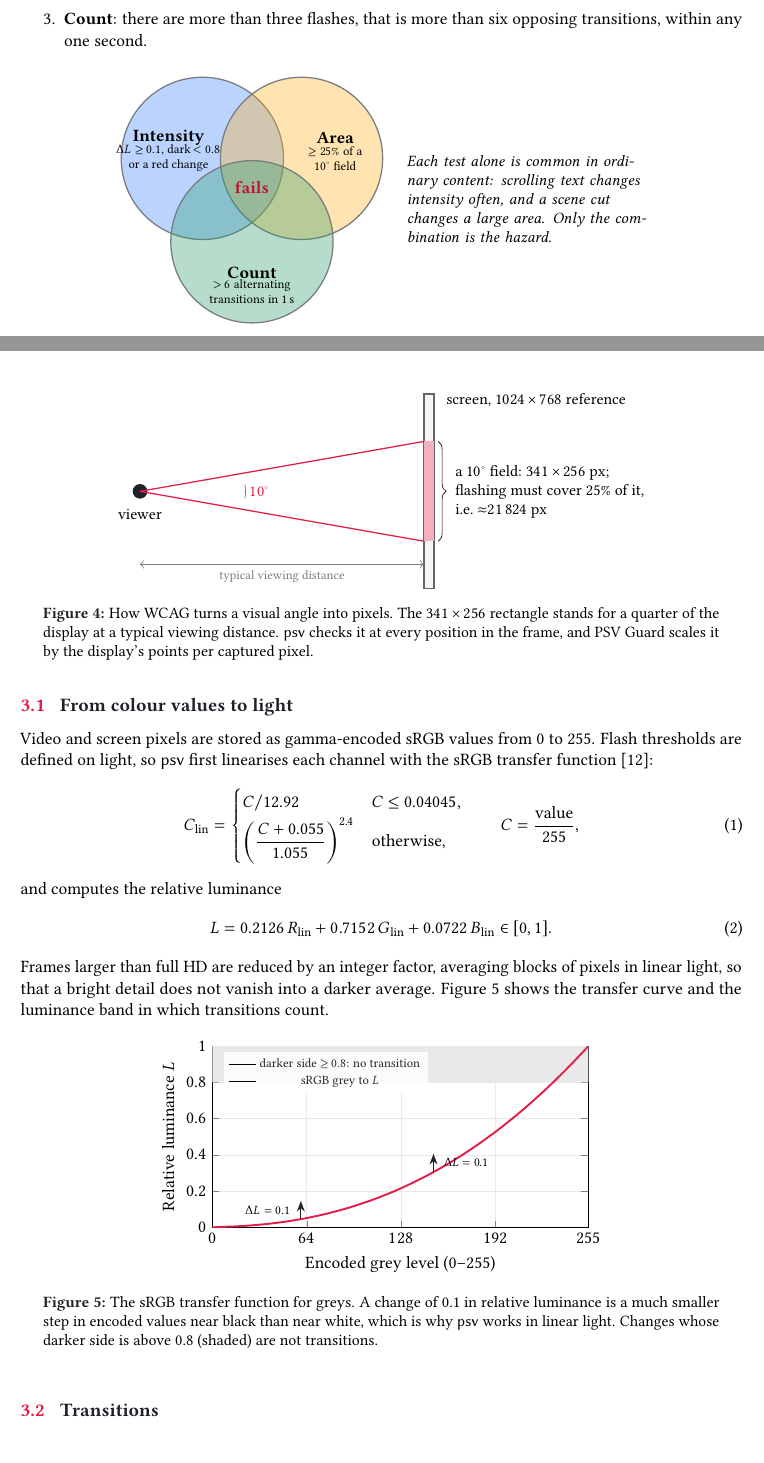
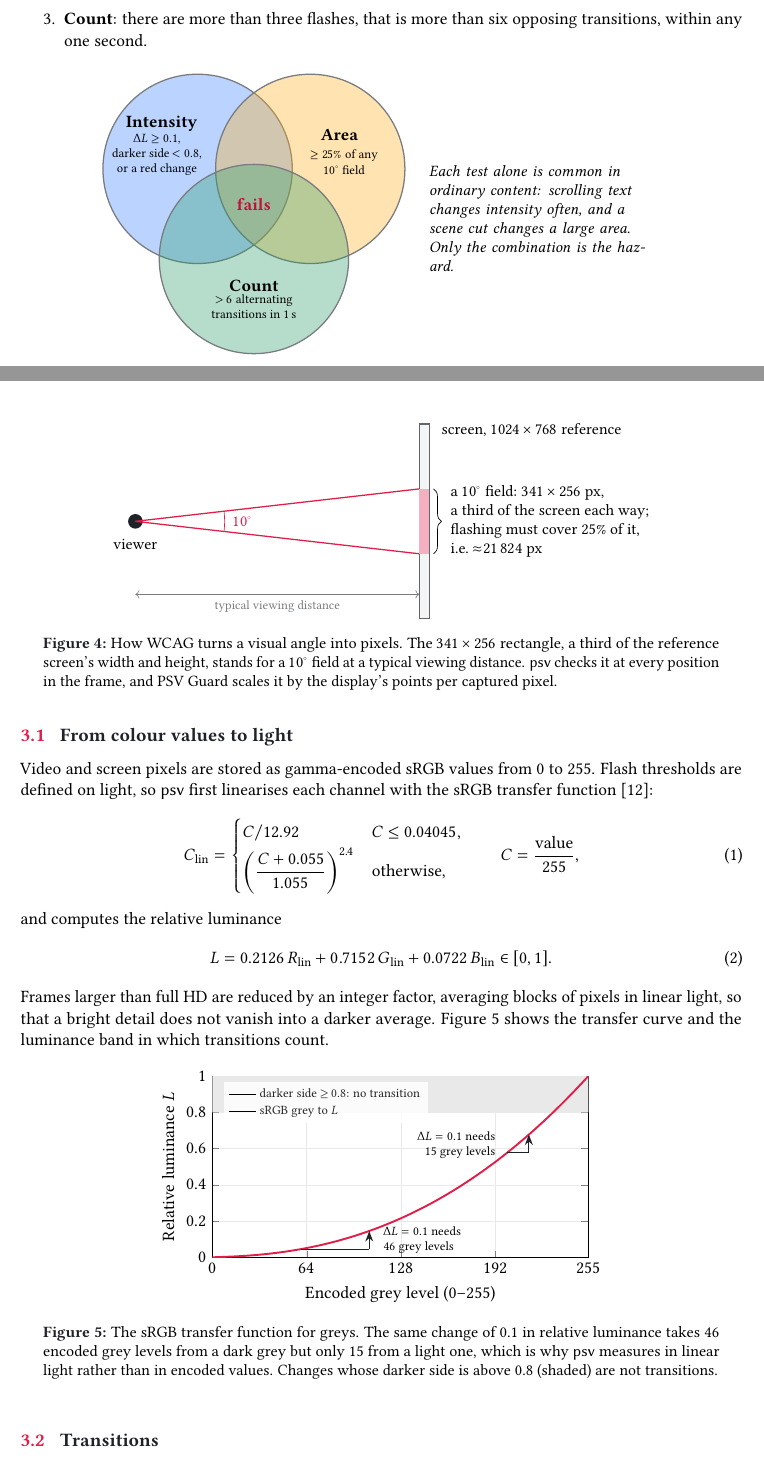
Before and after one commit to brian-nunez/psvguard, a LaTeX document (docs/whitepaper/main.tex): two parts of pages 6 and 7 of 19, joined at a grey line, cut so that both start at the same text. Compiled offline with pdfLaTeX.

Commit message:
docs: correct the white paper's diagrams and cover
The viewing-angle figure drew the 341x256 field as half the screen and
its caption called it a quarter of the display; it is a third of the
reference screen each way. The transfer-curve caption said a luminance
step of 0.1 is smaller in encoded values near black, the reverse of the
truth; the figure now shows the 46 and 15 grey levels it takes.

Labels that overlapped shapes or lines are moved in the three-test
diagram, the step, bitmask, region-search, delay, architecture and
policy figures; legends are left-aligned and the cover shows only the
date.

```diff
--- a/docs/whitepaper/main.tex
+++ b/docs/whitepaper/main.tex
@@ -25,7 +25,7 @@
 \usepackage{siunitx}
 \usepackage{tcolorbox}
 
-\pgfplotsset{compat=1.18}
+\pgfplotsset{compat=1.18,legend cell align=left}
 \usetikzlibrary{arrows.meta,positioning,calc,shapes.geometric,fit,backgrounds,decorations.pathreplacing,patterns}
 \usepgfplotslibrary{fillbetween}
 
@@ -220,18 +220,18 @@ Every guideline reduces these findings to the same three tests (\cref{fig:three}
 
 \begin{figure}[ht]
   \centering
-  \begin{tikzpicture}[circ/.style={circle,minimum size=3.6cm,draw=ink!60,line width=0.8pt,fill opacity=0.35,text opacity=1}]
+  \begin{tikzpicture}[circ/.style={circle,minimum size=4.2cm,draw=ink!60,line width=0.8pt,fill opacity=0.35,text opacity=1}]
     \node[circ,fill=cold] (i) at (0,0) {};
-    \node[circ,fill=hot] (a) at (2.2,0) {};
-    \node[circ,fill=calm] (c) at (1.1,-1.85) {};
-    \node[font=\bfseries] at (-0.75,0.45) {Intensity};
-    \node[font=\scriptsize,align=center] at (-0.75,0) {$\Delta L \ge 0.1$, dark $<0.8$\\or a red change};
-    \node[font=\bfseries] at (2.95,0.45) {Area};
-    \node[font=\scriptsize,align=center] at (2.95,0) {$\ge 25\%$ of a\\\ang{10} field};
-    \node[font=\bfseries] at (1.1,-2.55) {Count};
-    \node[font=\scriptsize,align=center] at (1.1,-2.95) {$>6$ alternating\\transitions in 1\,s};
-    \node[font=\bfseries\color{brandDark},align=center] at (1.1,-0.65) {fails};
-    \node[font=\small\itshape,align=left,anchor=west,text width=5.3cm] at (4.4,-0.9)
+    \node[circ,fill=hot] (a) at (2.5,0) {};
+    \node[circ,fill=calm] (c) at (1.25,-2.0) {};
+    \node[font=\bfseries] at (-0.8,1.0) {Intensity};
+    \node[font=\scriptsize,align=center] at (-0.9,0.3) {$\Delta L \ge 0.1$,\\darker side $<0.8$,\\or a red change};
+    \node[font=\bfseries] at (3.15,0.75) {Area};
+    \node[font=\scriptsize,align=center] at (3.25,0.15) {$\ge 25\%$ of any\\\ang{10} field};
+    \node[font=\bfseries] at (1.25,-2.6) {Count};
+    \node[font=\scriptsize,align=center] at (1.25,-3.05) {$>6$ alternating\\transitions in 1\,s};
+    \node[font=\bfseries\color{brandDark},align=center] at (1.25,-0.8) {fails};
+    \node[font=\small\itshape,align=left,anchor=west,text width=5.0cm] at (5.0,-1.1)
       {Each test alone is common in ordinary content: scrolling text changes intensity often, and a scene cut changes a large area. Only the combination is the hazard.};
   \end{tikzpicture}
   \caption{The three tests every flash guideline applies. Content fails only where all three overlap.}
@@ -262,20 +262,20 @@ The guidelines differ mainly in how they measure area. \Cref{tab:guidelines} com
   \begin{tikzpicture}[scale=0.9]
     % eye and field
     \fill[ink] (0,0) circle (0.18);
-    \draw[thick,brand] (0,0) -- (7,1.23);
-    \draw[thick,brand] (0,0) -- (7,-1.23);
-    \draw[brand] (1.6,0) ++(10:1) arc (10:-10:1);
-    \node[font=\small,brand] at (2.95,0) {\ang{10}};
+    \draw[thick,brand] (0,0) -- (7,0.8);
+    \draw[thick,brand] (0,0) -- (7,-0.8);
+    \draw[brand] (0,0) ++(6.52:2.2) arc (6.52:-6.52:2.2);
+    \node[font=\small,brand,anchor=west] at (2.25,0) {\ang{10}};
     \node[font=\small,anchor=north] at (0,-0.3) {viewer};
     % screen
     \draw[thick,ink!70,fill=panel] (7,-2.4) rectangle (7.25,2.4);
     \node[font=\small,anchor=west] at (7.4,2.25) {screen, $1024\times768$ reference};
-    \fill[brand!35] (7,-1.23) rectangle (7.25,1.23);
-    \draw[decorate,decoration={brace,amplitude=5pt}] (7.35,1.23) -- (7.35,-1.23)
-      node[midway,right=7pt,font=\small,align=left] {a \ang{10} field: $341\times256$ px;\\flashing must cover 25\% of it,\\i.e.\ $\approx$\num{21824} px};
+    \fill[brand!35] (7,-0.8) rectangle (7.25,0.8);
+    \draw[decorate,decoration={brace,amplitude=5pt}] (7.35,0.8) -- (7.35,-0.8)
+      node[midway,right=7pt,font=\small,align=left] {a \ang{10} field: $341\times256$ px,\\a third of the screen each way;\\flashing must cover 25\% of it,\\i.e.\ $\approx$\num{21824} px};
     \draw[<->,ink!60] (0,-1.8) -- node[below,font=\scriptsize]{typical viewing distance} (7,-1.8);
   \end{tikzpicture}
-  \caption{How WCAG turns a visual angle into pixels. The $341\times256$ rectangle stands for a quarter of the display at a typical viewing distance. \psv{} checks it at every position in the frame, and \guard{} scales it by the display's points per captured pixel.}
+  \caption{How WCAG turns a visual angle into pixels. The $341\times256$ rectangle, a third of the reference screen's width and height, stands for a \ang{10} field at a typical viewing distance. \psv{} checks it at every position in the frame, and \guard{} scales it by the display's points per captured pixel.}
   \label{fig:field}
 \end{figure}
 
@@ -313,18 +313,22 @@ Frames larger than full HD are reduced by an integer factor, averaging blocks of
         legend style={font=\scriptsize,at={(0.03,0.97)},anchor=north west,draw=none,fill=white,fill opacity=0.85}]
       \addplot[name path=top,draw=none,domain=0:255] {1};
       \addplot[name path=dark,draw=none,domain=0:255] {0.8};
-      \addplot[fill=ink!10,draw=none,area legend] fill between[of=top and dark];
+      \addplot[fill=ink!10,draw=none,forget plot] fill between[of=top and dark];
+      \addlegendimage{area legend,fill=ink!10,draw=ink!30}
       \addlegendentry{darker side $\ge 0.8$: no transition}
       \addplot[very thick,brand,domain=0:255,samples=200]
         {(x/255<=0.04045) ? (x/255/12.92) : (((x/255+0.055)/1.055)^2.4)};
       \addlegendentry{sRGB grey to $L$}
-      \draw[ink,thick,-{Stealth}] (axis cs:150,0.305) -- (axis cs:150,0.405);
-      \node[font=\scriptsize,anchor=west] at (axis cs:153,0.355) {$\Delta L = 0.1$};
-      \draw[ink,thick,-{Stealth}] (axis cs:60,0.045) -- (axis cs:60,0.145);
-      \node[font=\scriptsize,anchor=east] at (axis cs:57,0.095) {$\Delta L = 0.1$};
+      % L(60)=0.045 -> L=0.145 at grey 106; L(200)=0.578 -> L=0.678 at grey 215
+      \draw[ink,thick] (axis cs:60,0.045) -- (axis cs:106.4,0.045);
+      \draw[ink,thick,-{Stealth}] (axis cs:106.4,0.045) -- (axis cs:106.4,0.145);
+      \node[font=\scriptsize,anchor=west,align=left] at (axis cs:112,0.095) {$\Delta L = 0.1$ needs\\46 grey levels};
+      \draw[ink,thick] (axis cs:200,0.578) -- (axis cs:214.7,0.578);
+      \draw[ink,thick,-{Stealth}] (axis cs:214.7,0.578) -- (axis cs:214.7,0.678);
+      \node[font=\scriptsize,anchor=east,align=right] at (axis cs:196,0.62) {$\Delta L = 0.1$ needs\\15 grey levels};
     \end{axis}
   \end{tikzpicture}
-  \caption{The sRGB transfer function for greys. A change of 0.1 in relative luminance is a much smaller step in encoded values near black than near white, which is why \psv{} works in linear light. Changes whose darker side is above 0.8 (shaded) are not transitions.}
+  \caption{The sRGB transfer function for greys. The same change of 0.1 in relative luminance takes 46 encoded grey levels from a dark grey but only 15 from a light one, which is why \psv{} measures in linear light rather than in encoded values. Changes whose darker side is above 0.8 (shaded) are not transitions.}
   \label{fig:transfer}
 \end{figure}
 
```
Also changed, not shown: docs/whitepaper/psvguard-whitepaper.pdf, docs/whitepaper/main.tex (72 more changed lines).
